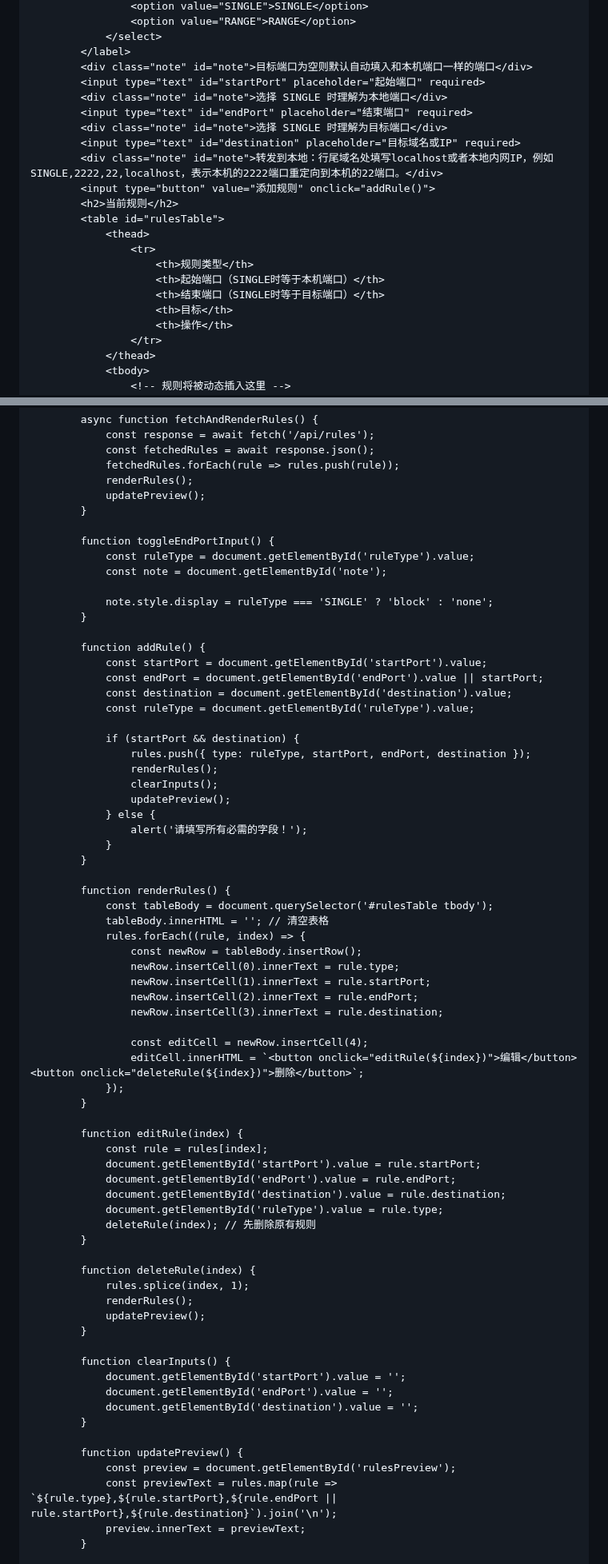
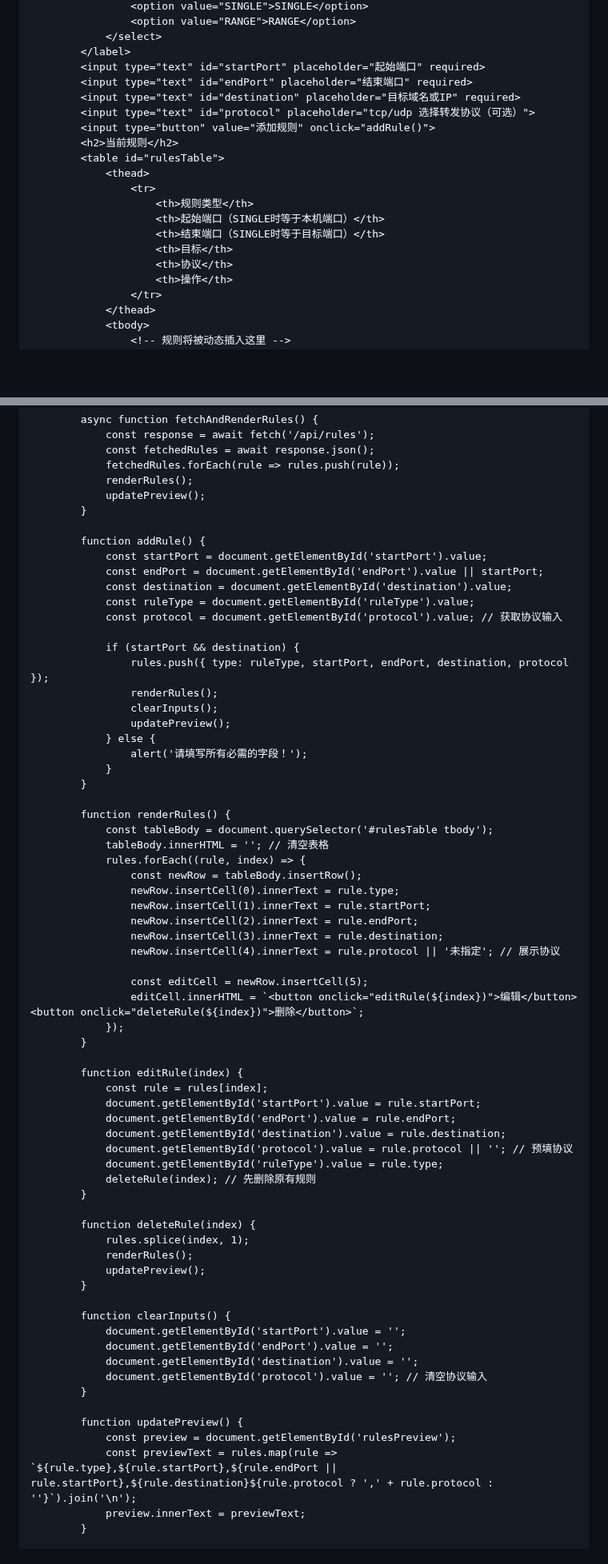
Before and after one commit to arloor/nftables-nat-rust, a Markdown page: webui/README.md, 2 parts joined by grey strips. Shown at 80% size. GitHub-like rendering; blank space fills up the shorter version.

```diff
--- a/webui/README.md
+++ b/webui/README.md
@@ -435,13 +437,10 @@ https.createServer(options, app).listen(PORT, () => {
                 <option value="RANGE">RANGE</option>
             </select>
         </label>
-        <div class="note" id="note">目标端口为空则默认自动填入和本机端口一样的端口</div>
         <input type="text" id="startPort" placeholder="起始端口" required>
-        <div class="note" id="note">选择 SINGLE 时理解为本地端口</div>
         <input type="text" id="endPort" placeholder="结束端口" required>
-        <div class="note" id="note">选择 SINGLE 时理解为目标端口</div>
         <input type="text" id="destination" placeholder="目标域名或IP" required>
-        <div class="note" id="note">转发到本地：行尾域名处填写localhost或者本地内网IP，例如SINGLE,2222,22,localhost，表示本机的2222端口重定向到本机的22端口。</div>
+        <input type="text" id="protocol" placeholder="tcp/udp 选择转发协议（可选）">
         <input type="button" value="添加规则" onclick="addRule()">
         <h2>当前规则</h2>
         <table id="rulesTable">
@@ -451,6 +450,7 @@ https.createServer(options, app).listen(PORT, () => {
                     <th>起始端口（SINGLE时等于本机端口）</th>
                     <th>结束端口（SINGLE时等于目标端口）</th>
                     <th>目标</th>
+                    <th>协议</th>
                     <th>操作</th>
                 </tr>
             </thead>
@@ -479,21 +479,15 @@ https.createServer(options, app).listen(PORT, () => {
             updatePreview();
         }
 
-        function toggleEndPortInput() {
-            const ruleType = document.getElementById('ruleType').value;
-            const note = document.getElementById('note');
-
-            note.style.display = ruleType === 'SINGLE' ? 'block' : 'none';
-        }
-
         function addRule() {
             const startPort = document.getElementById('startPort').value;
             const endPort = document.getElementById('endPort').value || startPort;
             const destination = document.getElementById('destination').value;
             const ruleType = document.getElementById('ruleType').value;
+            const protocol = document.getElementById('protocol').value; // 获取协议输入
 
             if (startPort && destination) {
-                rules.push({ type: ruleType, startPort, endPort, destination });
+                rules.push({ type: ruleType, startPort, endPort, destination, protocol });
                 renderRules();
                 clearInputs();
                 updatePreview();
@@ -511,8 +505,9 @@ https.createServer(options, app).listen(PORT, () => {
                 newRow.insertCell(1).innerText = rule.startPort;
                 newRow.insertCell(2).innerText = rule.endPort;
                 newRow.insertCell(3).innerText = rule.destination;
+                newRow.insertCell(4).innerText = rule.protocol || '未指定'; // 展示协议
 
-                const editCell = newRow.insertCell(4);
+                const editCell = newRow.insertCell(5);
                 editCell.innerHTML = `<button onclick="editRule(${index})">编辑</button><button onclick="deleteRule(${index})">删除</button>`;
             });
         }
@@ -522,6 +517,7 @@ https.createServer(options, app).listen(PORT, () => {
             document.getElementById('startPort').value = rule.startPort;
             document.getElementById('endPort').value = rule.endPort;
             document.getElementById('destination').value = rule.destination;
+            document.getElementById('protocol').value = rule.protocol || ''; // 预填协议
             document.getElementById('ruleType').value = rule.type;
             deleteRule(index); // 先删除原有规则
         }
@@ -536,11 +532,12 @@ https.createServer(options, app).listen(PORT, () => {
             document.getElementById('startPort').value = '';
             document.getElementById('endPort').value = '';
             document.getElementById('destination').value = '';
+            document.getElementById('protocol').value = ''; // 清空协议输入
         }
 
         function updatePreview() {
             const preview = document.getElementById('rulesPreview');
-            const previewText = rules.map(rule => `${rule.type},${rule.startPort},${rule.endPort || rule.startPort},${rule.destination}`).join('\n');
+            const previewText = rules.map(rule => `${rule.type},${rule.startPort},${rule.endPort || rule.startPort},${rule.destination}${rule.protocol ? ',' + rule.protocol : ''}`).join('\n');
             preview.innerText = previewText;
         }
 
```
Also changed, not shown: other parts of webui/README.md (+10 -9 lines).
